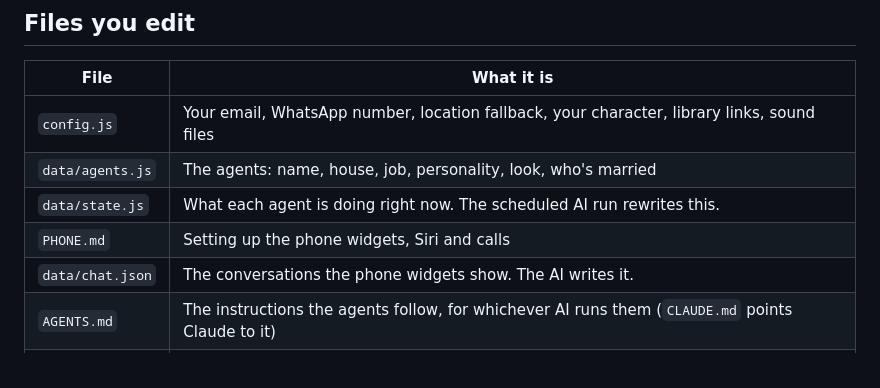
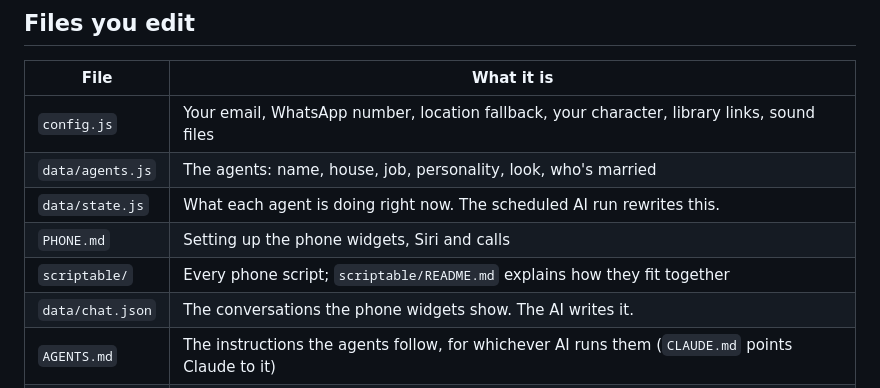
Before and after one commit to iamrichardmaier-sudo/souq-village, a Markdown page: README.md, the part around the change. GitHub-like rendering.

```diff
--- a/README.md
+++ b/README.md
@@ -24,6 +24,7 @@ Handy for testing: `?hour=21` forces the time to 9 pm, and `?weather=rain` (also
 | `data/agents.js` | The agents: name, house, job, personality, look, who's married |
 | `data/state.js` | What each agent is doing right now. The scheduled AI run rewrites this. |
 | `PHONE.md` | Setting up the phone widgets, Siri and calls |
+| `scriptable/` | Every phone script; `scriptable/README.md` explains how they fit together |
 | `data/chat.json` | The conversations the phone widgets show. The AI writes it. |
 | `AGENTS.md` | The instructions the agents follow, for whichever AI runs them (`CLAUDE.md` points Claude to it) |
 | `SWITCHING.md` | How to move the village to another AI |
```
Also changed, not shown: HANDOFF.md (+1 -1 lines), scriptable/README.md (added, +58 -0 lines).
